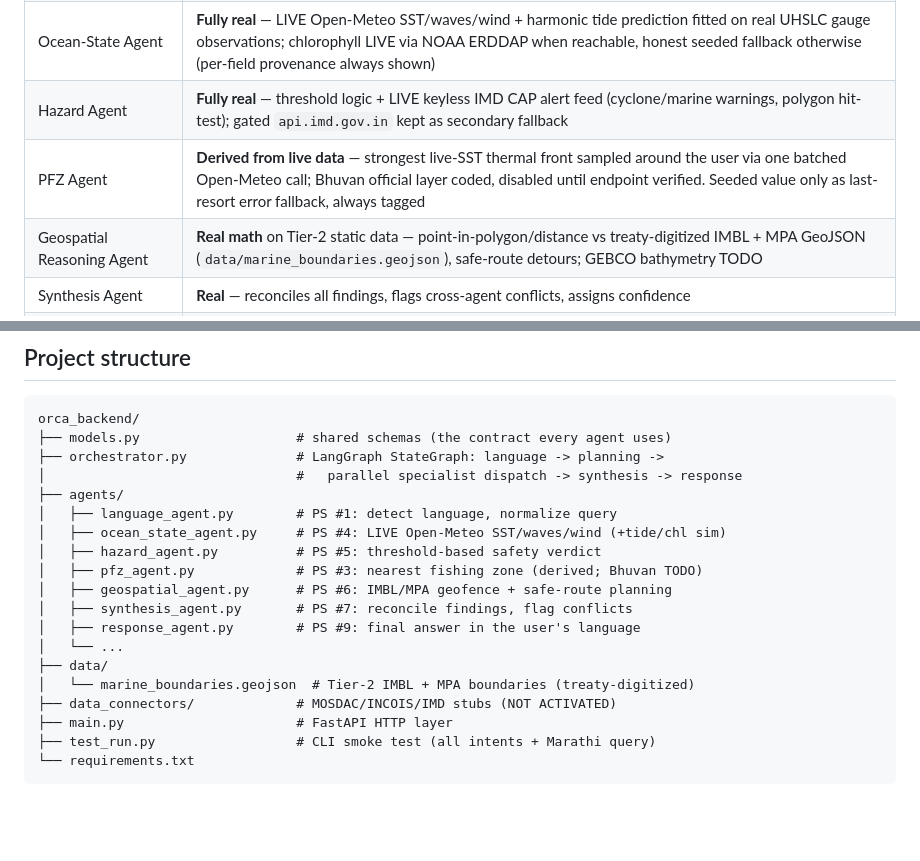
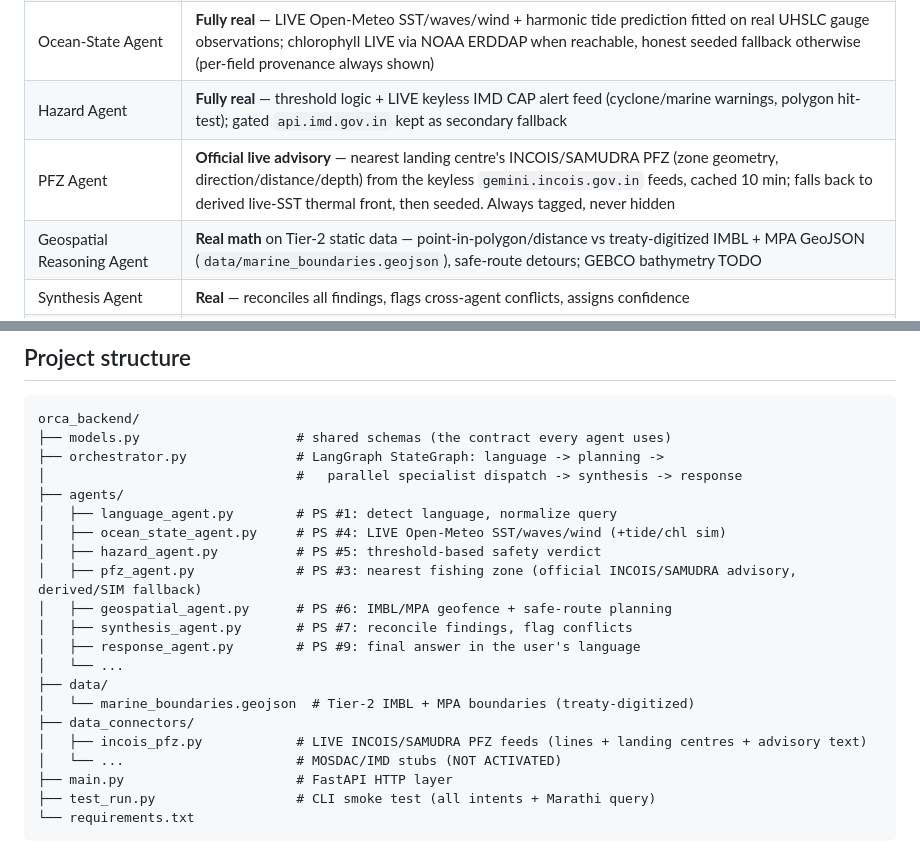
Before and after one commit to pranav-4797/ORCA, a Markdown page: ORCA_Backend/README.md, 2 parts joined by grey strips. GitHub-like rendering; blank space fills up the shorter version.

```diff
--- a/ORCA_Backend/README.md
+++ b/ORCA_Backend/README.md
@@ -14,7 +14,7 @@ Queries run in `panel` mode (specialists debate before reconciling) or
 | Orchestrator (LangGraph) | **Real** — planning, conditional specialist selection, parallel dispatch, trace |
 | Ocean-State Agent | **Fully real** — LIVE Open-Meteo SST/waves/wind + harmonic tide prediction fitted on real UHSLC gauge observations; chlorophyll LIVE via NOAA ERDDAP when reachable, honest seeded fallback otherwise (per-field provenance always shown) |
 | Hazard Agent | **Fully real** — threshold logic + LIVE keyless IMD CAP alert feed (cyclone/marine warnings, polygon hit-test); gated `api.imd.gov.in` kept as secondary fallback |
-| PFZ Agent | **Derived from live data** — strongest live-SST thermal front sampled around the user via one batched Open-Meteo call; Bhuvan official layer coded, disabled until endpoint verified. Seeded value only as last-resort error fallback, always tagged |
+| PFZ Agent | **Official live advisory** — nearest landing centre's INCOIS/SAMUDRA PFZ (zone geometry, direction/distance/depth) from the keyless `gemini.incois.gov.in` feeds, cached 10 min; falls back to derived live-SST thermal front, then seeded. Always tagged, never hidden |
 | Geospatial Reasoning Agent | **Real math** on Tier-2 static data — point-in-polygon/distance vs treaty-digitized IMBL + MPA GeoJSON (`data/marine_boundaries.geojson`), safe-route detours; GEBCO bathymetry TODO |
 | Synthesis Agent | **Real** — reconciles all findings, flags cross-agent conflicts, assigns confidence |
 | Response Agent | **Real** — final answer composed in the user's detected language |
@@ -56,14 +56,16 @@ orca_backend/
 │   ├── language_agent.py        # PS #1: detect language, normalize query
 │   ├── ocean_state_agent.py     # PS #4: LIVE Open-Meteo SST/waves/wind (+tide/chl sim)
 │   ├── hazard_agent.py          # PS #5: threshold-based safety verdict
-│   ├── pfz_agent.py             # PS #3: nearest fishing zone (derived; Bhuvan TODO)
+│   ├── pfz_agent.py             # PS #3: nearest fishing zone (official INCOIS/SAMUDRA advisory, derived/SIM fallback)
 │   ├── geospatial_agent.py      # PS #6: IMBL/MPA geofence + safe-route planning
 │   ├── synthesis_agent.py       # PS #7: reconcile findings, flag conflicts
 │   ├── response_agent.py        # PS #9: final answer in the user's language
 │   └── ...
 ├── data/
 │   └── marine_boundaries.geojson  # Tier-2 IMBL + MPA boundaries (treaty-digitized)
-├── data_connectors/             # MOSDAC/INCOIS/IMD stubs (NOT ACTIVATED)
+├── data_connectors/
+│   ├── incois_pfz.py            # LIVE INCOIS/SAMUDRA PFZ feeds (lines + landing centres + advisory text)
+│   └── ...                      # MOSDAC/IMD stubs (NOT ACTIVATED)
 ├── main.py                      # FastAPI HTTP layer
 ├── test_run.py                  # CLI smoke test (all intents + Marathi query)
 └── requirements.txt
```
Also changed, not shown: ORCA_Backend/ARCHITECTURE.md (added, +113 -0 lines), ORCA_Backend/PFZ_INCOIS_INTEGRATION.md (added, +444 -0 lines).
